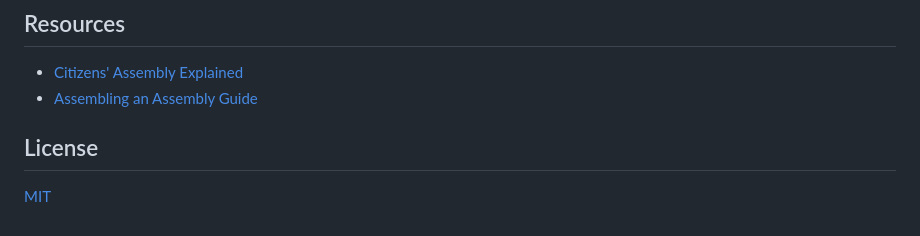
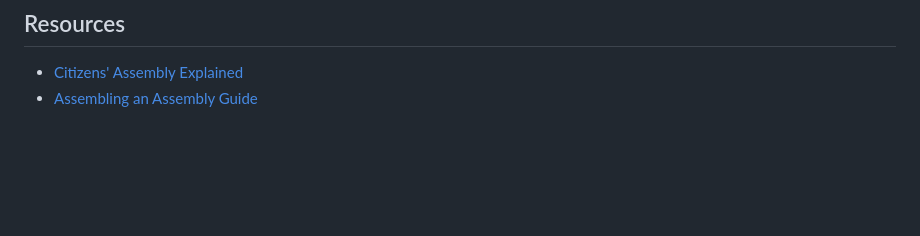
Before and after one commit to remarkablegames/assembly-city, a Markdown page: README.md, the part around the change. GitHub-like rendering; blank space fills up the shorter version.

Commit message:
docs(readme): remove license

```diff
--- a/README.md
+++ b/README.md
@@ -133,7 +133,3 @@ renpy game lint
 
 - [Citizens' Assembly Explained](https://assemblyexplainer.com/)
 - [Assembling an Assembly Guide](https://assemblyguide.demnext.org/)
-
-## License
-
-[MIT](LICENSE)
```
